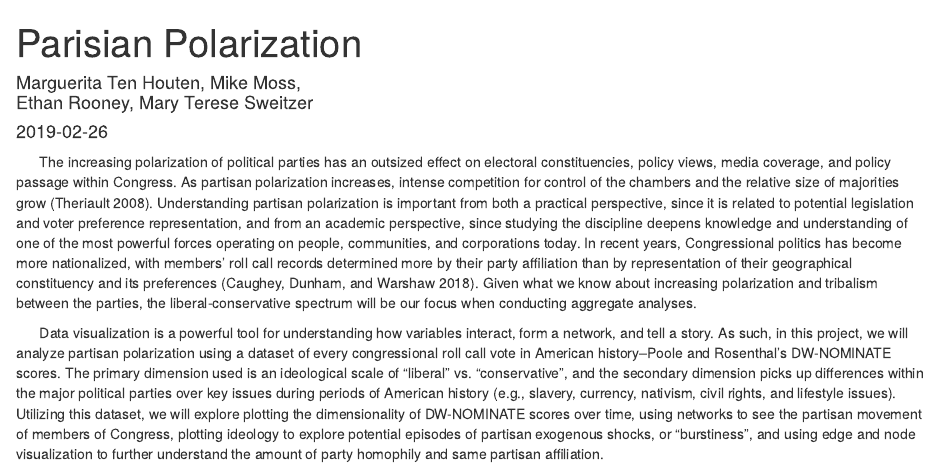
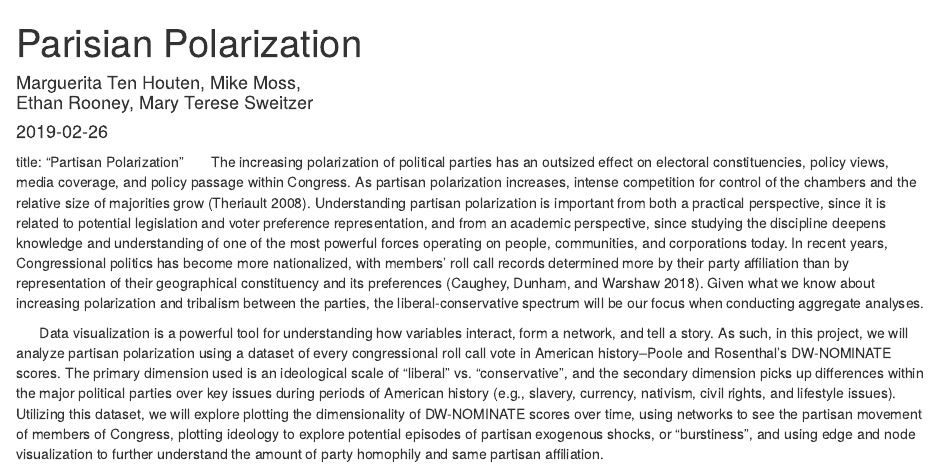
Before and after one commit to ethanrooney/hot_topics_big_data, an R Markdown document (abstract.rmd): the page in a window 1100 px wide, from its top. Rendered offline with R 4.5, knitr and Pandoc, with nearby package versions.

```diff
--- a/abstract.rmd
+++ b/abstract.rmd
@@ -7,6 +7,7 @@
 ---
 \pagenumbering{gobble}
 
+title: "Partisan Polarization"
 &nbsp;&nbsp;&nbsp;&nbsp;&nbsp;&nbsp;The increasing polarization of political parties has an outsized effect on electoral constituencies, policy views, media coverage, and policy passage within Congress. As partisan polarization increases, intense competition for control of the chambers and the relative size of majorities grow (Theriault 2008). Understanding partisan polarization is important from both a practical perspective, since it is related to potential legislation and voter preference representation, and from an academic perspective, since studying the discipline deepens knowledge and understanding of one of the most powerful forces operating on people, communities, and corporations today. In recent years, Congressional politics has become more nationalized, with members’ roll call records determined more by their party affiliation than by representation of their geographical constituency and its preferences (Caughey, Dunham, and Warshaw 2018). Given what we know about increasing polarization and tribalism between the parties, the liberal-conservative spectrum will be our focus when conducting aggregate analyses.
 
 &nbsp;&nbsp;&nbsp;&nbsp;&nbsp;&nbsp;Data visualization is a powerful tool for understanding how variables interact, form a network, and tell a story.  As such, in this project, we will analyze partisan polarization using a dataset of every congressional roll call vote in American history--Poole and Rosenthal’s DW-NOMINATE scores. The primary dimension used is an ideological scale of “liberal” vs. “conservative”, and the secondary dimension picks up differences within the major political parties over key issues during periods of American history (e.g., slavery, currency, nativism, civil rights, and lifestyle issues). Utilizing this dataset, we will explore plotting the dimensionality of DW-NOMINATE scores over time, using networks to see the partisan movement of members of Congress, plotting ideology to explore potential episodes of partisan exogenous shocks, or “burstiness”, and using edge and node visualization to further understand the amount of party homophily and same partisan affiliation.
```
Also changed, not shown: abstract_final.pdf.
